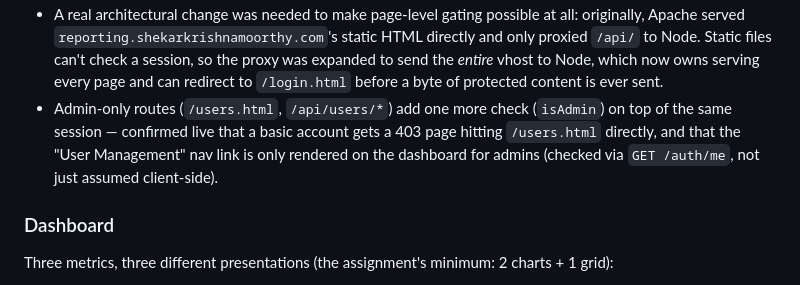
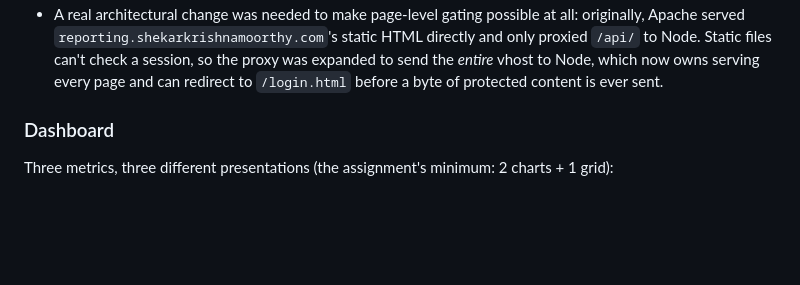
Before and after one commit to shekark642/shekarkrishnamoorthy.com, a Markdown page: HW4.md, the part around the change. Rendered like a GitHub page; blank space fills up the shorter version.

Commit message:
Remove admin route checks details from HW4.md
Removed details about admin-only route checks and user management visibility for non-admins.

```diff
--- a/HW4.md
+++ b/HW4.md
@@ -42,11 +42,7 @@ on failure (a JSON 401/403 vs. a redirect to `/login.html`).
   check a session, so the proxy was expanded to send the *entire* vhost to
   Node, which now owns serving every page and can redirect to `/login.html`
   before a byte of protected content is ever sent.
-- Admin-only routes (`/users.html`, `/api/users/*`) add one more check
-  (`isAdmin`) on top of the same session — confirmed live that a basic
-  account gets a 403 page hitting `/users.html` directly, and that the
-  "User Management" nav link is only rendered on the dashboard for admins
-  (checked via `GET /auth/me`, not just assumed client-side).
+
 
 ### Dashboard
 
```
